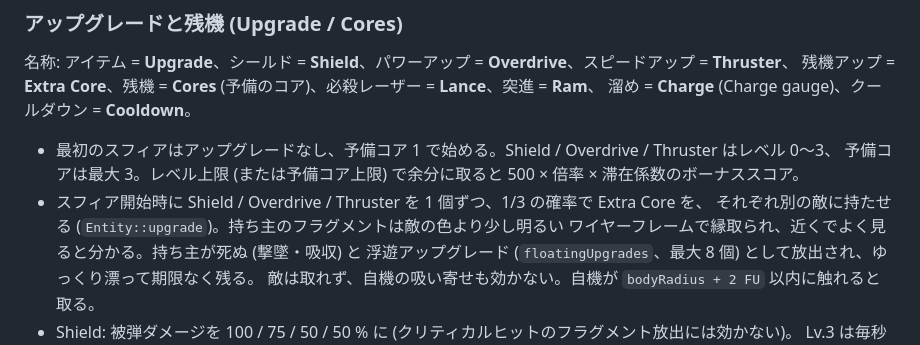
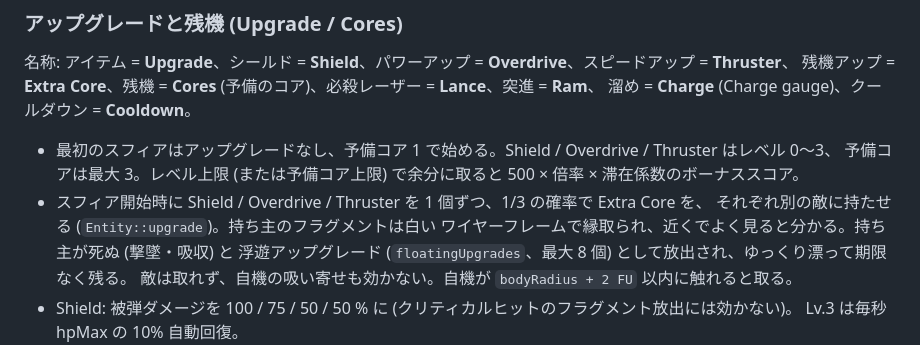
Before and after one commit to shapoco/devour-sphere, a Markdown page: core/SPEC.md, the part around the change. GitHub-like rendering.

Commit message:
Spec: carrier outline is white
Co-Authored-By: Claude Fable 5.1 <noreply@anthropic.com>

```diff
--- a/core/SPEC.md
+++ b/core/SPEC.md
@@ -309,7 +309,7 @@ halfSize(k) = (FU / 2) * 2^(k/4)      (大きさ 2^k のフラグメントの凧
 - 最初のスフィアはアップグレードなし、予備コア 1 で始める。Shield / Overdrive / Thruster はレベル 0～3、
   予備コアは最大 3。レベル上限 (または予備コア上限) で余分に取ると 500 × 倍率 × 滞在係数のボーナススコア。
 - スフィア開始時に Shield / Overdrive / Thruster を 1 個ずつ、1/3 の確率で Extra Core を、
-  それぞれ別の敵に持たせる (`Entity::upgrade`)。持ち主のフラグメントは敵の色より少し明るい
+  それぞれ別の敵に持たせる (`Entity::upgrade`)。持ち主のフラグメントは白い
   ワイヤーフレームで縁取られ、近くでよく見ると分かる。持ち主が死ぬ (撃墜・吸収) と
   浮遊アップグレード (`floatingUpgrades`、最大 8 個) として放出され、ゆっくり漂って期限なく残る。
   敵は取れず、自機の吸い寄せも効かない。自機が `bodyRadius + 2 FU` 以内に触れると取る。
```
